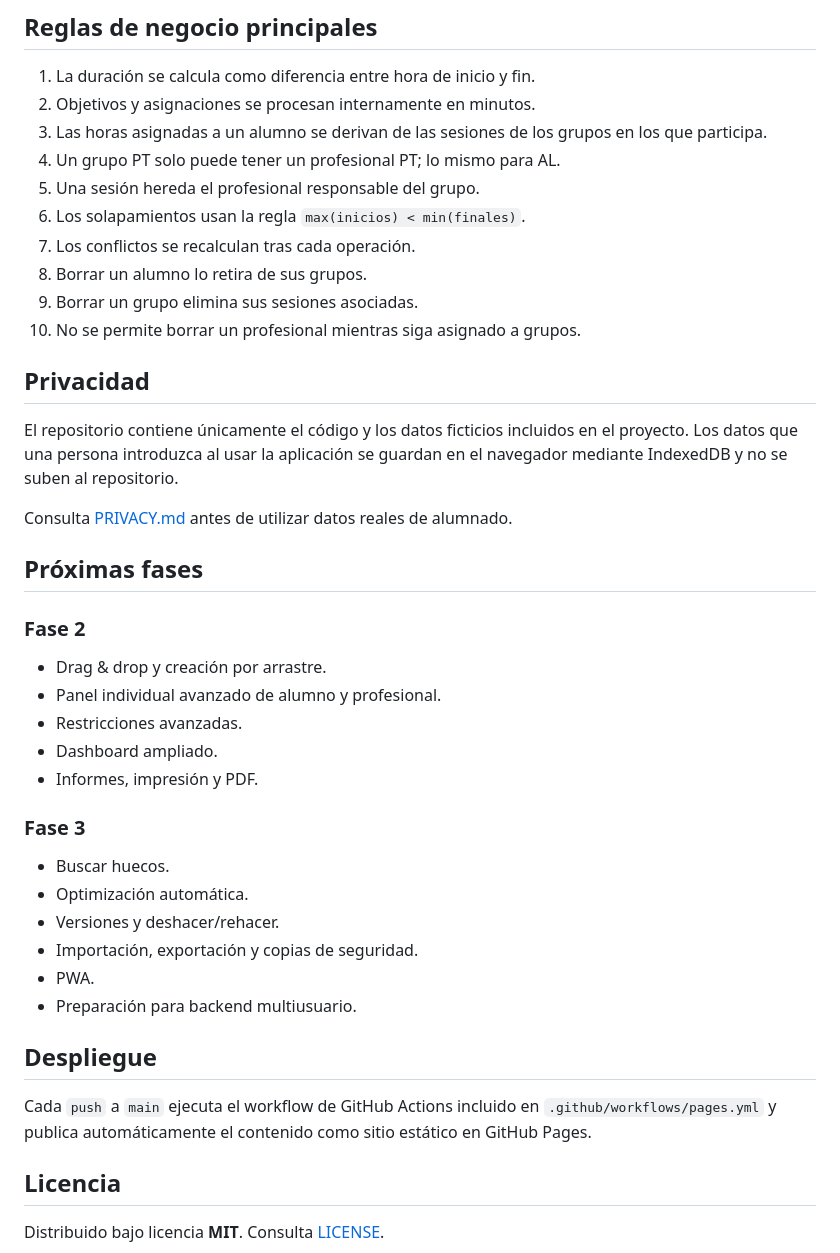
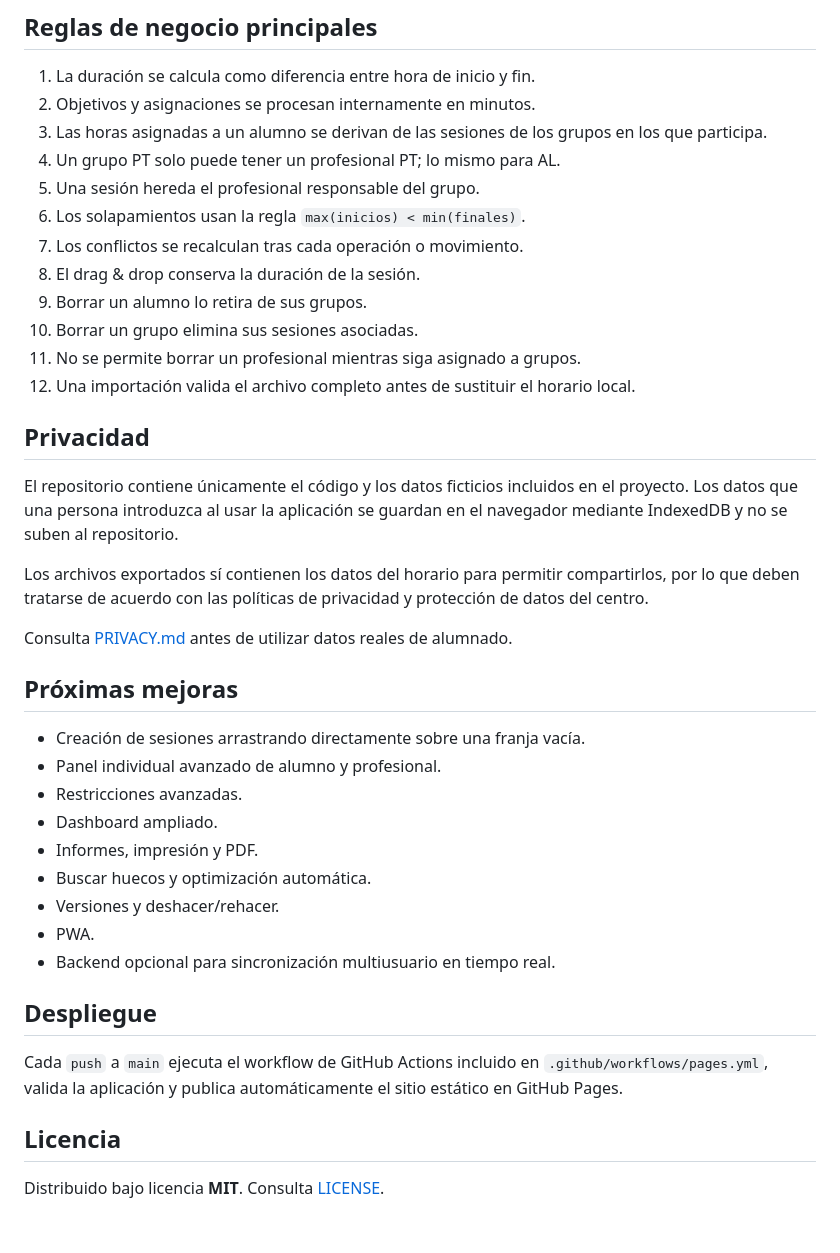
Before and after one commit to WolcenOn/Horario-PT-AL, a Markdown page: README.md, the part around one of its changes. Drawn GitHub-style; blank space fills up the shorter version.

Commit message:
Document drag and drop and schedule sharing

```diff
--- a/README.md
+++ b/README.md
@@ -100,39 +118,36 @@ La separación permite sustituir en el futuro `repository.js` / `db.js` por una
 4. Un grupo PT solo puede tener un profesional PT; lo mismo para AL.
 5. Una sesión hereda el profesional responsable del grupo.
 6. Los solapamientos usan la regla `max(inicios) < min(finales)`.
-7. Los conflictos se recalculan tras cada operación.
-8. Borrar un alumno lo retira de sus grupos.
-9. Borrar un grupo elimina sus sesiones asociadas.
-10. No se permite borrar un profesional mientras siga asignado a grupos.
+7. Los conflictos se recalculan tras cada operación o movimiento.
+8. El drag & drop conserva la duración de la sesión.
+9. Borrar un alumno lo retira de sus grupos.
+10. Borrar un grupo elimina sus sesiones asociadas.
+11. No se permite borrar un profesional mientras siga asignado a grupos.
+12. Una importación valida el archivo completo antes de sustituir el horario local.
 
 ## Privacidad
 
 El repositorio contiene únicamente el código y los datos ficticios incluidos en el proyecto. Los datos que una persona introduzca al usar la aplicación se guardan en el navegador mediante IndexedDB y no se suben al repositorio.
 
+Los archivos exportados sí contienen los datos del horario para permitir compartirlos, por lo que deben tratarse de acuerdo con las políticas de privacidad y protección de datos del centro.
+
 Consulta [PRIVACY.md](PRIVACY.md) antes de utilizar datos reales de alumnado.
 
-## Próximas fases
+## Próximas mejoras
 
-### Fase 2
-
-- Drag & drop y creación por arrastre.
+- Creación de sesiones arrastrando directamente sobre una franja vacía.
 - Panel individual avanzado de alumno y profesional.
 - Restricciones avanzadas.
 - Dashboard ampliado.
 - Informes, impresión y PDF.
-
-### Fase 3
-
-- Buscar huecos.
-- Optimización automática.
+- Buscar huecos y optimización automática.
 - Versiones y deshacer/rehacer.
-- Importación, exportación y copias de seguridad.
 - PWA.
-- Preparación para backend multiusuario.
+- Backend opcional para sincronización multiusuario en tiempo real.
 
 ## Despliegue
 
-Cada `push` a `main` ejecuta el workflow de GitHub Actions incluido en `.github/workflows/pages.yml` y publica automáticamente el contenido como sitio estático en GitHub Pages.
+Cada `push` a `main` ejecuta el workflow de GitHub Actions incluido en `.github/workflows/pages.yml`, valida la aplicación y publica automáticamente el sitio estático en GitHub Pages.
 
 ## Licencia
 
```
Also changed, not shown: other parts of README.md (+24 -6 lines).
